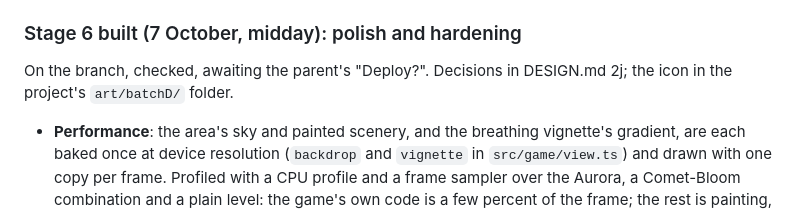
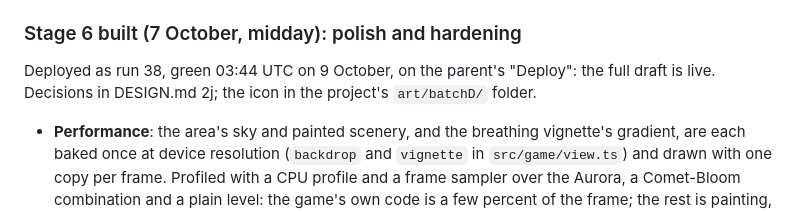
Before and after one commit to dustyshelf2455/HarperCrush, a Markdown page: STATUS.md, the part around the change. Rendered like a GitHub page.

Commit message:
STATUS: Stage 6 landed as run 38, the full draft
Co-Authored-By: Claude Fable 5.1 <noreply@anthropic.com>
Claude-Session: https://claude.ai/code/session_0137pAHw6aXVohaFp5BAxdva

```diff
--- a/STATUS.md
+++ b/STATUS.md
@@ -133,7 +133,7 @@ Deployed as run 36, green 11:30 UTC on 7 October, on the parent's "Deploy", merg
 
 ### Stage 6 built (7 October, midday): polish and hardening
 
-On the branch, checked, awaiting the parent's "Deploy?". Decisions in DESIGN.md 2j; the icon in the project's `art/batchD/` folder.
+Deployed as run 38, green 03:44 UTC on 9 October, on the parent's "Deploy": the full draft is live. Decisions in DESIGN.md 2j; the icon in the project's `art/batchD/` folder.
 
 - **Performance**: the area's sky and painted scenery, and the breathing vignette's gradient, are each baked once at device resolution (`backdrop` and `vignette` in `src/game/view.ts`) and drawn with one copy per frame. Profiled with a CPU profile and a frame sampler over the Aurora, a Comet-Bloom combination and a plain level: the game's own code is a few percent of the frame; the rest is painting, which this cut by about a quarter in software rendering.
 - **Reduce Motion** on the map (`MapScene.setReducedMotion`): hop, bloom and landing at 0.6.
```
